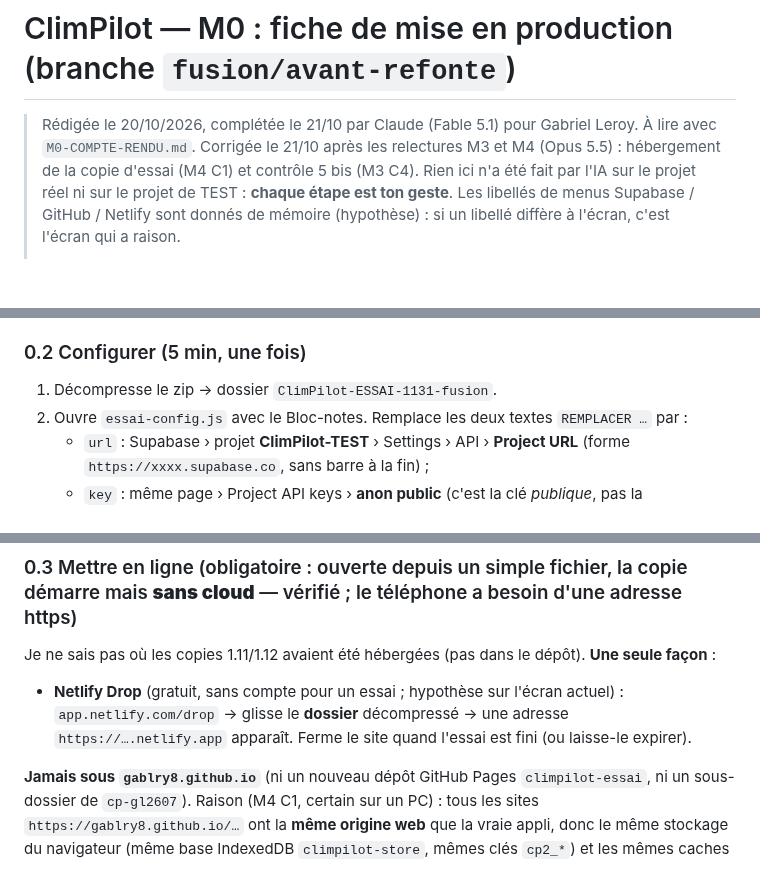
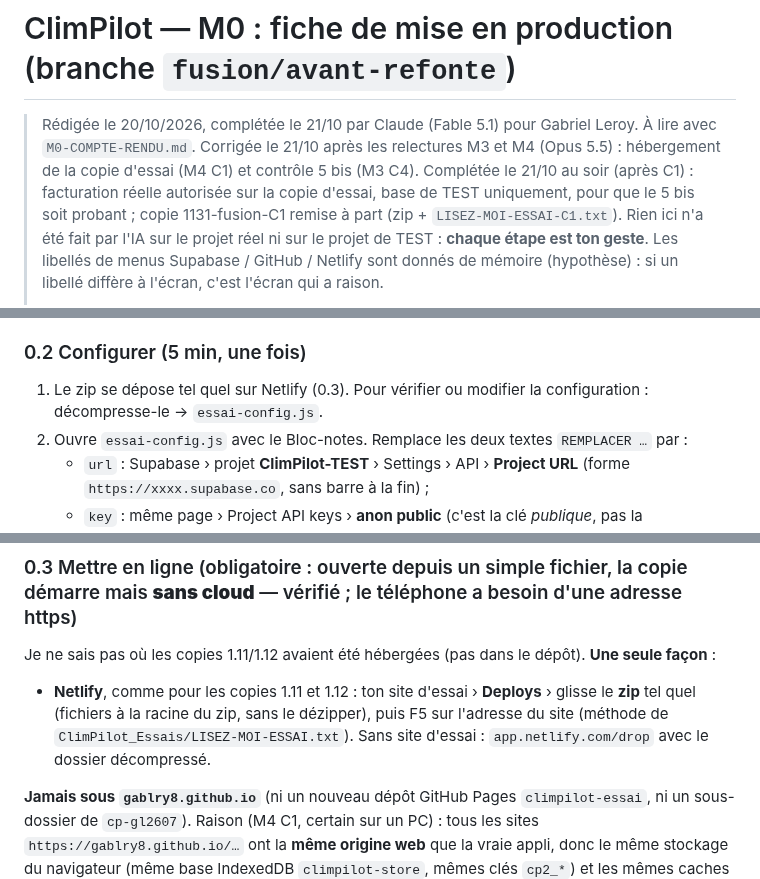
Before and after one commit to gablry8/cp-gl2607, a Markdown page: docs/M0-MISE-EN-PRODUCTION.md, 3 parts joined by grey strips. Rendered like a GitHub page; blank space fills up the shorter version.

```diff
--- a/docs/M0-MISE-EN-PRODUCTION.md
+++ b/docs/M0-MISE-EN-PRODUCTION.md
@@ -1,7 +1,7 @@
 # ClimPilot — M0 : fiche de mise en production (branche `fusion/avant-refonte`)
 
 > Rédigée le 20/10/2026, complétée le 21/10 par Claude (Fable 5.1) pour Gabriel Leroy. À lire avec `M0-COMPTE-RENDU.md`.
-> Corrigée le 21/10 après les relectures M3 et M4 (Opus 5.5) : hébergement de la copie d'essai (M4 C1) et contrôle 5 bis (M3 C4).
+> Corrigée le 21/10 après les relectures M3 et M4 (Opus 5.5) : hébergement de la copie d'essai (M4 C1) et contrôle 5 bis (M3 C4). Complétée le 21/10 au soir (après C1) : facturation réelle autorisée sur la copie d'essai, base de TEST uniquement, pour que le 5 bis soit probant ; copie 1131-fusion-C1 remise à part (zip + `LISEZ-MOI-ESSAI-C1.txt`).
 > Rien ici n'a été fait par l'IA sur le projet réel ni sur le projet de TEST : **chaque étape est ton geste**.
 > Les libellés de menus Supabase / GitHub / Netlify sont donnés de mémoire (hypothèse) : si un libellé diffère à l'écran, c'est l'écran qui a raison.
 >
@@ -19,7 +19,7 @@ La même appli que la branche (mêmes fichiers, mêmes calculs), avec trois diff
 Fabriquée par `tools/essai/construire-copie-essai.sh` (sur la branche) ; le zip t'est remis à part, il n'est pas dans le dépôt.
 
 ### 0.2 Configurer (5 min, une fois)
-1. Décompresse le zip → dossier `ClimPilot-ESSAI-1131-fusion`.
+1. Le zip se dépose tel quel sur Netlify (0.3). Pour vérifier ou modifier la configuration : décompresse-le → `essai-config.js`.
 2. Ouvre `essai-config.js` avec le Bloc-notes. Remplace les deux textes `REMPLACER …` par :
    - `url` : Supabase › projet **ClimPilot-TEST** › Settings › API › **Project URL** (forme `https://xxxx.supabase.co`, sans barre à la fin) ;
    - `key` : même page › Project API keys › **anon public** (c'est la clé *publique*, pas la `service_role`).
@@ -28,7 +28,7 @@ Fabriquée par `tools/essai/construire-copie-essai.sh` (sur la branche) ; le zip
 
 ### 0.3 Mettre en ligne (obligatoire : ouverte depuis un simple fichier, la copie démarre mais **sans cloud** — vérifié ; le téléphone a besoin d'une adresse https)
 Je ne sais pas où les copies 1.11/1.12 avaient été hébergées (pas dans le dépôt). **Une seule façon** :
-- **Netlify Drop** (gratuit, sans compte pour un essai ; hypothèse sur l'écran actuel) : `app.netlify.com/drop` → glisse le **dossier** décompressé → une adresse `https://….netlify.app` apparaît. Ferme le site quand l'essai est fini (ou laisse-le expirer).
+- **Netlify**, comme pour les copies 1.11 et 1.12 : ton site d'essai › **Deploys** › glisse le **zip** tel quel (fichiers à la racine du zip, sans le dézipper), puis F5 sur l'adresse du site (méthode de `ClimPilot_Essais/LISEZ-MOI-ESSAI.txt`). Sans site d'essai : `app.netlify.com/drop` avec le dossier décompressé.
 
 **Jamais sous `gablry8.github.io`** (ni un nouveau dépôt GitHub Pages `climpilot-essai`, ni un sous-dossier de `cp-gl2607`). Raison (M4 C1, certain sur un PC) : tous les sites `https://gablry8.github.io/…` ont la **même origine web** que la vraie appli, donc le même stockage du navigateur (même base IndexedDB `climpilot-store`, mêmes clés `cp2_*`) et les mêmes caches hors ligne. La copie afficherait tes **vraies données** et les enverrait sur la base de TEST, ce que tu ferais dans la copie reviendrait dans la vraie appli (qui le synchroniserait **en production**), et chaque service worker effacerait le cache de l'autre (la vraie appli ne s'ouvrirait plus hors ligne). Le script de construction ne change ni le nom de la base ni les clés : seule une **autre origine** (Netlify) sépare les deux.
 Si une copie a déjà été publiée sous `gablry8.github.io` : ne l'ouvre plus et dis-le-moi ; on vérifie d'abord, en lecture seule, l'état de la production.
```
Also changed, not shown: other parts of docs/M0-MISE-EN-PRODUCTION.md (+3 -3 lines).
